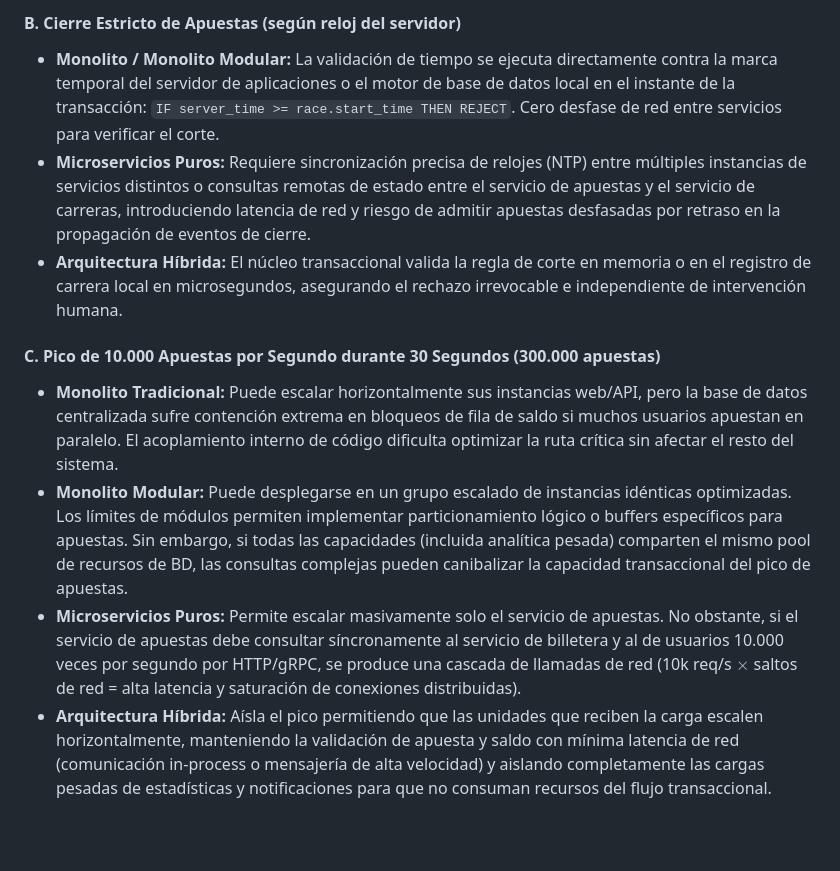
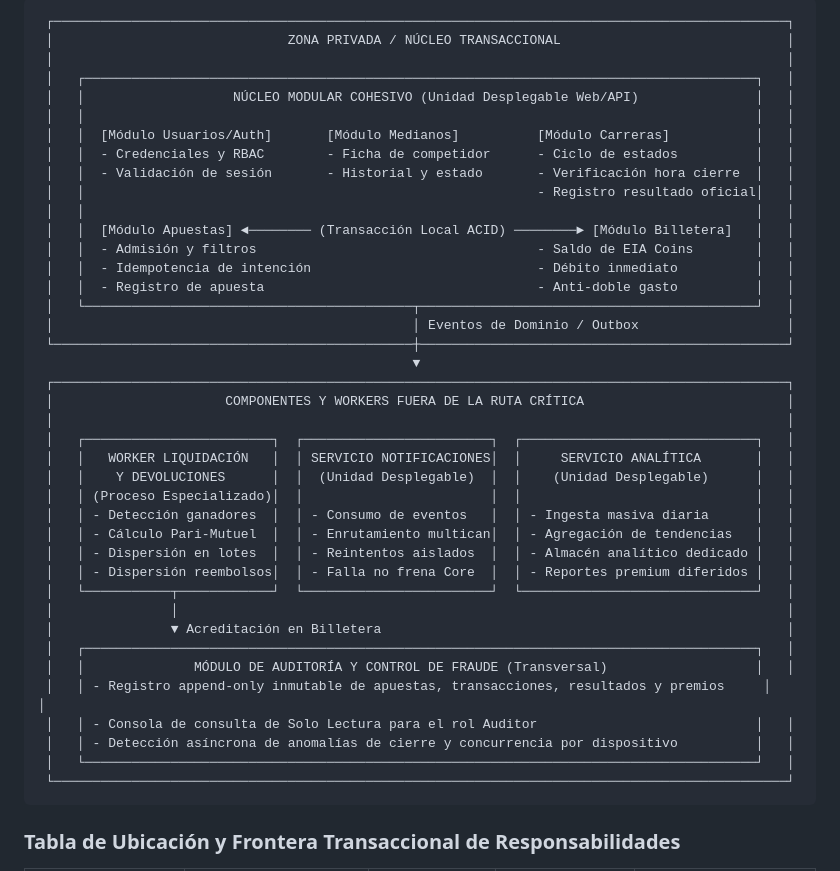
Before and after one commit to navyri/liga-de-apuestas, a Markdown page: parte_1_arquitectura/02_arquitectura_y_componentes.md, the part around one of its changes. Drawn GitHub-style; blank space fills up the shorter version.

````diff
--- a/parte_1_arquitectura/02_arquitectura_y_componentes.md
+++ b/parte_1_arquitectura/02_arquitectura_y_componentes.md
@@ -33,12 +42,46 @@ Para responder a la **Decisión 1** del PDF (pág. 13), se evalúan cuatro estil
 
-#### B. Cierre Estricto de Apuestas (según reloj del servidor)
-- **Monolito / Monolito Modular:** La validación de tiempo se ejecuta directamente contra la marca temporal del servidor de aplicaciones o el motor de base de datos local en el instante de la transacción: `IF server_time >= race.start_time THEN REJECT`. Cero desfase de red entre servicios para verificar el corte.
-- **Microservicios Puros:** Requiere sincronización precisa de relojes (NTP) entre múltiples instancias de servicios distintos o consultas remotas de estado entre el servicio de apuestas y el servicio de carreras, introduciendo latencia de red y riesgo de admitir apuestas desfasadas por retraso en la propagación de eventos de cierre.
-- **Arquitectura Híbrida:** El núcleo transaccional valida la regla de corte en memoria o en el registro de carrera local en microsegundos, asegurando el rechazo irrevocable e independiente de intervención humana.
+```text
+ ┌──────────────────────────────────────────────────────────────────────────────────────────────┐
+ │                              ZONA PRIVADA / NÚCLEO TRANSACCIONAL                             │
+ │                                                                                              │
+ │   ┌──────────────────────────────────────────────────────────────────────────────────────┐   │
+ │   │                   NÚCLEO MODULAR COHESIVO (Unidad Desplegable Web/API)               │   │
+ │   │                                                                                      │   │
+ │   │  [Módulo Usuarios/Auth]       [Módulo Medianos]          [Módulo Carreras]           │   │
+ │   │  - Credenciales y RBAC        - Ficha de competidor      - Ciclo de estados          │   │
+ │   │  - Validación de sesión       - Historial y estado       - Verificación hora cierre  │   │
+ │   │                                                          - Registro resultado oficial│   │
+ │   │                                                                                      │   │
+ │   │  [Módulo Apuestas] ◄──────── (Transacción Local ACID) ────────► [Módulo Billetera]   │   │
+ │   │  - Admisión y filtros                                    - Saldo de EIA Coins        │   │
+ │   │  - Idempotencia de intención                             - Débito inmediato          │   │
+ │   │  - Registro de apuesta                                   - Anti-doble gasto          │   │
+ │   └──────────────────────────────────────────┬───────────────────────────────────────────┘   │
+ │                                              │ Eventos de Dominio / Outbox                   │
+ └──────────────────────────────────────────────┼───────────────────────────────────────────────┘
+                                                ▼
+ ┌──────────────────────────────────────────────────────────────────────────────────────────────┐
+ │                      COMPONENTES Y WORKERS FUERA DE LA RUTA CRÍTICA                          │
+ │                                                                                              │
+ │   ┌────────────────────────┐  ┌────────────────────────┐  ┌──────────────────────────────┐   │
+ │   │   WORKER LIQUIDACIÓN   │  │ SERVICIO NOTIFICACIONES│  │     SERVICIO ANALÍTICA       │   │
+ │   │    Y DEVOLUCIONES      │  │  (Unidad Desplegable)  │  │    (Unidad Desplegable)      │   │
+ │   │ (Proceso Especializado)│  │                        │  │                              │   │
+ │   │ - Detección ganadores  │  │ - Consumo de eventos   │  │ - Ingesta masiva diaria      │   │
+ │   │ - Cálculo Pari-Mutuel  │  │ - Enrutamiento multican│  │ - Agregación de tendencias   │   │
+ │   │ - Dispersión en lotes  │  │ - Reintentos aislados  │  │ - Almacén analítico dedicado │   │
+ │   │ - Dispersión reembolsos│  │ - Falla no frena Core  │  │ - Reportes premium diferidos │   │
+ │   └───────────┬────────────┘  └────────────────────────┘  └──────────────────────────────┘   │
+ │               │                                                                              │
+ │               ▼ Acreditación en Billetera                                                    │
+ │   ┌──────────────────────────────────────────────────────────────────────────────────────┐   │
+ │   │              MÓDULO DE AUDITORÍA Y CONTROL DE FRAUDE (Transversal)                   │   │
+ │   │ - Registro append-only inmutable de apuestas, transacciones, resultados y premios     │   │
+ │   │ - Consola de consulta de Solo Lectura para el rol Auditor                            │   │
+ │   │ - Detección asíncrona de anomalías de cierre y concurrencia por dispositivo          │   │
+ │   └──────────────────────────────────────────────────────────────────────────────────────┘   │
+ └──────────────────────────────────────────────────────────────────────────────────────────────┘
+```
 
-#### C. Pico de 10.000 Apuestas por Segundo durante 30 Segundos (300.000 apuestas)
-- **Monolito Tradicional:** Puede escalar horizontalmente sus instancias web/API, pero la base de datos centralizada sufre contención extrema en bloqueos de fila de saldo si muchos usuarios apuestan en paralelo. El acoplamiento interno de código dificulta optimizar la ruta crítica sin afectar el resto del sistema.
-- **Monolito Modular:** Puede desplegarse en un grupo escalado de instancias idénticas optimizadas. Los límites de módulos permiten implementar particionamiento lógico o buffers específicos para apuestas. Sin embargo, si todas las capacidades (incluida analítica pesada) comparten el mismo pool de recursos de BD, las consultas complejas pueden canibalizar la capacidad transaccional del pico de apuestas.
-- **Microservicios Puros:** Permite escalar masivamente solo el servicio de apuestas. No obstante, si el servicio de apuestas debe consultar síncronamente al servicio de billetera y al de usuarios 10.000 veces por segundo por HTTP/gRPC, se produce una cascada de llamadas de red (10k req/s $\times$ saltos de red = alta latencia y saturación de conexiones distribuidas).
-- **Arquitectura Híbrida:** Aísla el pico permitiendo que las unidades que reciben la carga escalen horizontalmente, manteniendo la validación de apuesta y saldo con mínima latencia de red (comunicación in-process o mensajería de alta velocidad) y aislando completamente las cargas pesadas de estadísticas y notificaciones para que no consuman recursos del flujo transaccional.
+### Tabla de Ubicación y Frontera Transaccional de Responsabilidades
 
````
Also changed, not shown: other parts of parte_1_arquitectura/02_arquitectura_y_componentes.md (+65 -54 lines), parte_1_arquitectura/00_registro_maestro_p1.md (+12 -10 lines), parte_1_arquitectura/08_diagramas_y_adrs/ADR-001_estilo_arquitectonico.md (added, +35 -0 lines).
